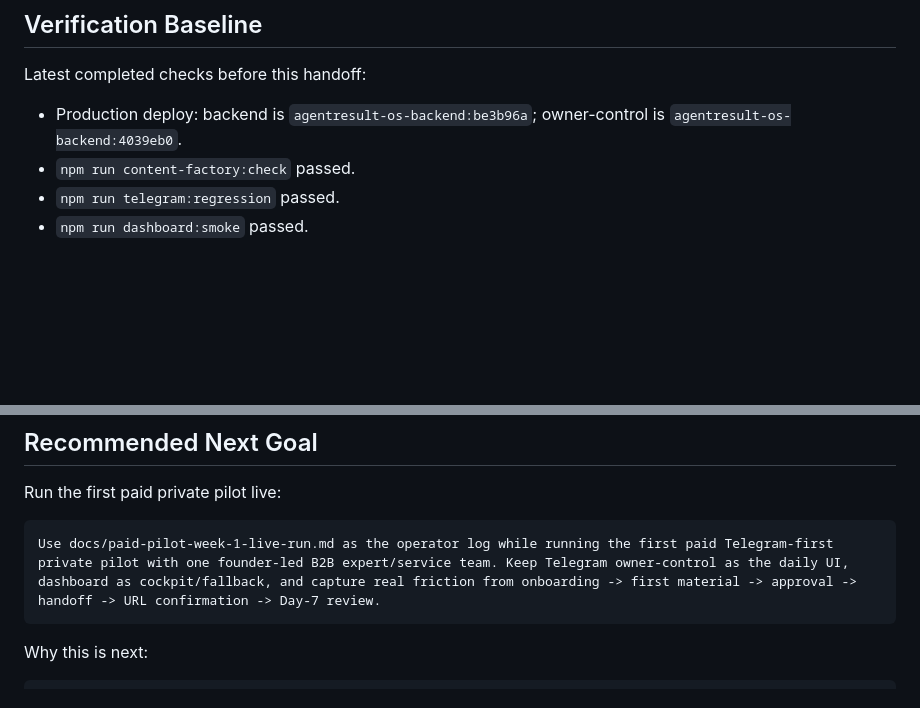
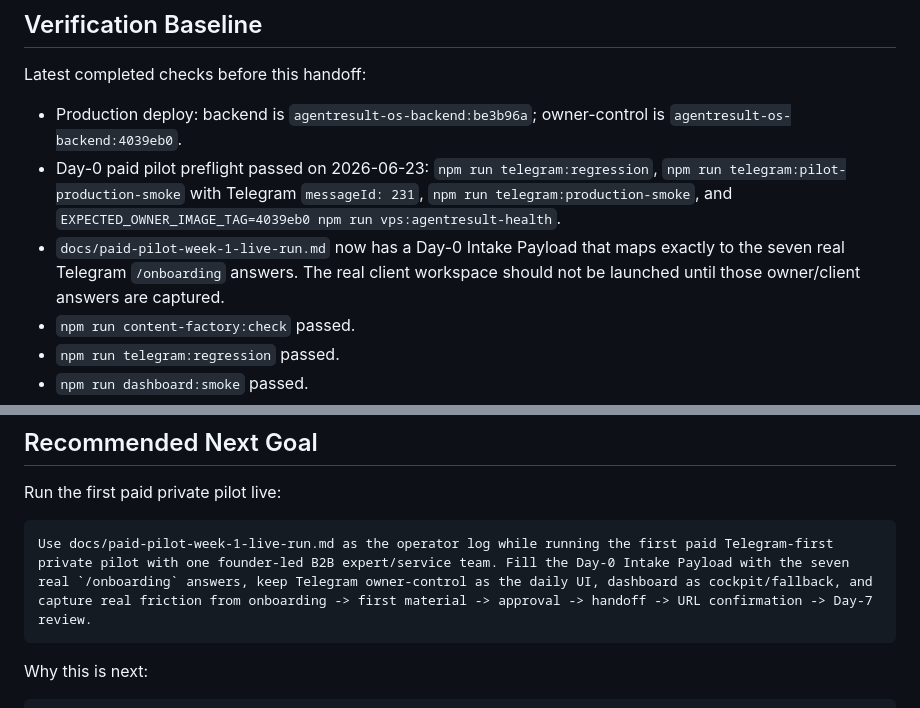
Before and after one commit to adsDDoS/Groth_OS_AgentResult, a Markdown page: docs/next-chat-handoff.md, 2 parts joined by grey strips. Drawn GitHub-style; blank space fills up the shorter version.

````diff
--- a/docs/next-chat-handoff.md
+++ b/docs/next-chat-handoff.md
@@ -191,6 +191,8 @@ Do not add lead, CRM, demand, or money language to publication results without a
 Latest completed checks before this handoff:
 
 - Production deploy: backend is `agentresult-os-backend:be3b96a`; owner-control is `agentresult-os-backend:4039eb0`.
+- Day-0 paid pilot preflight passed on 2026-06-23: `npm run telegram:regression`, `npm run telegram:pilot-production-smoke` with Telegram `messageId: 231`, `npm run telegram:production-smoke`, and `EXPECTED_OWNER_IMAGE_TAG=4039eb0 npm run vps:agentresult-health`.
+- `docs/paid-pilot-week-1-live-run.md` now has a Day-0 Intake Payload that maps exactly to the seven real Telegram `/onboarding` answers. The real client workspace should not be launched until those owner/client answers are captured.
 - `npm run content-factory:check` passed.
 - `npm run telegram:regression` passed.
 - `npm run dashboard:smoke` passed.
@@ -249,7 +251,7 @@ git --no-pager diff --check
 Run the first paid private pilot live:
 
 ```text
-Use docs/paid-pilot-week-1-live-run.md as the operator log while running the first paid Telegram-first private pilot with one founder-led B2B expert/service team. Keep Telegram owner-control as the daily UI, dashboard as cockpit/fallback, and capture real friction from onboarding -> first material -> approval -> handoff -> URL confirmation -> Day-7 review.
+Use docs/paid-pilot-week-1-live-run.md as the operator log while running the first paid Telegram-first private pilot with one founder-led B2B expert/service team. Fill the Day-0 Intake Payload with the seven real `/onboarding` answers, keep Telegram owner-control as the daily UI, dashboard as cockpit/fallback, and capture real friction from onboarding -> first material -> approval -> handoff -> URL confirmation -> Day-7 review.
 ```
 
 Why this is next:
````
Also changed, not shown: docs/paid-pilot-week-1-live-run.md (+17 -0 lines).
